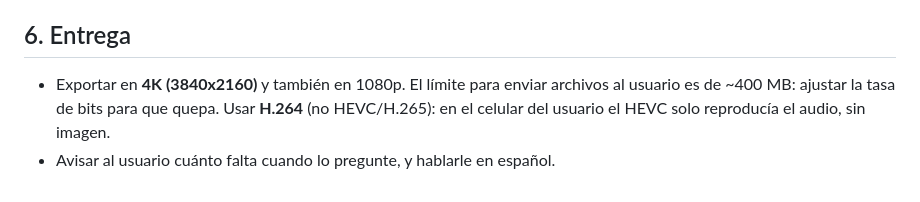
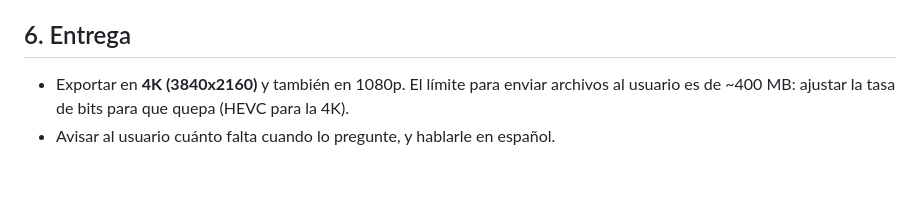
Before and after one commit to morillorivasandreiverjosue-afk/andry, a Markdown page: CLAUDE.md, the part around the change. Drawn GitHub-style.

Commit message:
Deshacer la regla de exportar en H.264
Co-Authored-By: Claude Opus 5.5 <noreply@anthropic.com>
Claude-Session: https://claude.ai/code/session_0164ZR3CynhDNShiuMHMreCa

```diff
--- a/CLAUDE.md
+++ b/CLAUDE.md
@@ -52,6 +52,5 @@ Proyecto de referencia (ya aprobado por el usuario): `videos-edicion/proyectos/1
 
 ## 6. Entrega
 - Exportar en **4K (3840x2160)** y también en 1080p. El límite para enviar archivos al usuario es de ~400 MB:
-  ajustar la tasa de bits para que quepa. Usar **H.264** (no HEVC/H.265): en el celular del usuario
-  el HEVC solo reproducía el audio, sin imagen.
+  ajustar la tasa de bits para que quepa (HEVC para la 4K).
 - Avisar al usuario cuánto falta cuando lo pregunte, y hablarle en español.
```
